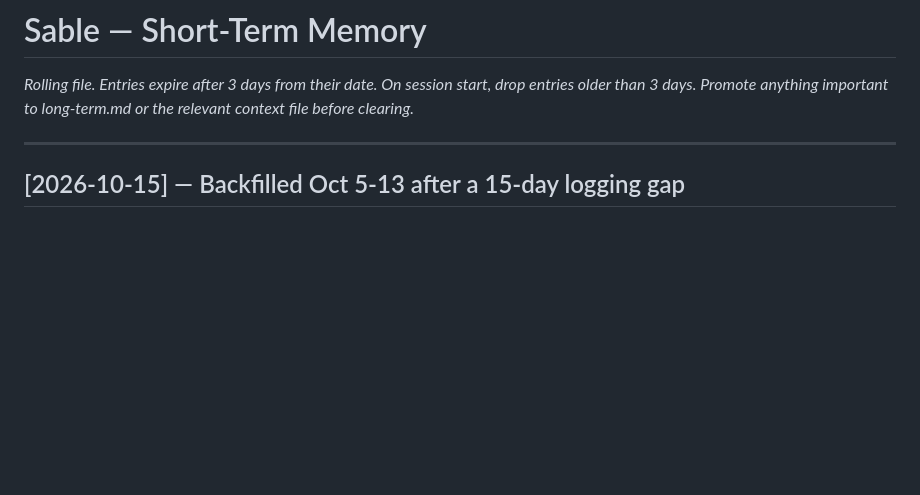
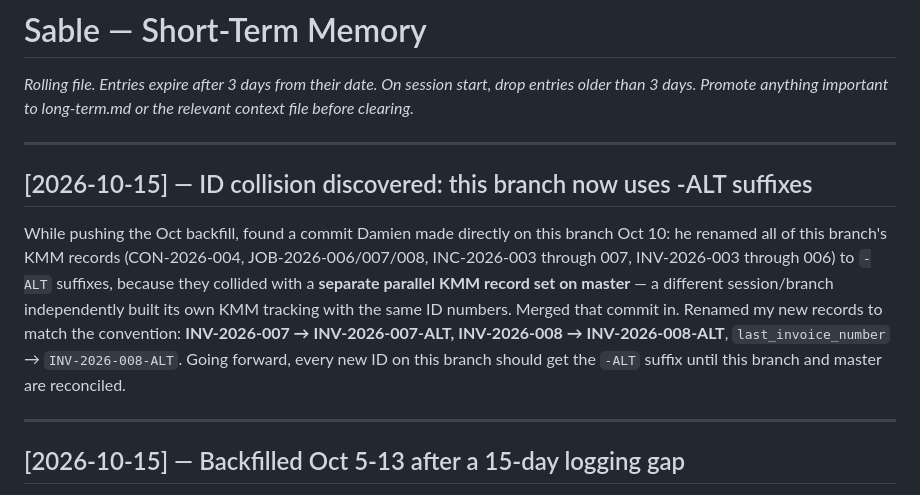
Before and after one commit to rook-06/EA-HUB, a Markdown page: sable/memory/short-term.md, the part around the change. Drawn GitHub-style; blank space fills up the shorter version.

Commit message:
Note the ID-collision discovery and -ALT convention in memory
Co-Authored-By: Claude Sonnet 5 <noreply@anthropic.com>
Claude-Session: https://claude.ai/code/session_01GbMs2kFSmvQ4sEmE256jjM

```diff
--- a/sable/memory/short-term.md
+++ b/sable/memory/short-term.md
@@ -1,6 +1,12 @@
 # Sable — Short-Term Memory
 
 *Rolling file. Entries expire after 3 days from their date. On session start, drop entries older than 3 days. Promote anything important to long-term.md or the relevant context file before clearing.*
+
+---
+
+## [2026-10-15] — ID collision discovered: this branch now uses -ALT suffixes
+
+While pushing the Oct backfill, found a commit Damien made directly on this branch Oct 10: he renamed all of this branch's KMM records (CON-2026-004, JOB-2026-006/007/008, INC-2026-003 through 007, INV-2026-003 through 006) to `-ALT` suffixes, because they collided with a **separate parallel KMM record set on master** — a different session/branch independently built its own KMM tracking with the same ID numbers. Merged that commit in. Renamed my new records to match the convention: **INV-2026-007 → INV-2026-007-ALT, INV-2026-008 → INV-2026-008-ALT**, `last_invoice_number` → `INV-2026-008-ALT`. Going forward, every new ID on this branch should get the `-ALT` suffix until this branch and master are reconciled.
 
 ---
 
```
